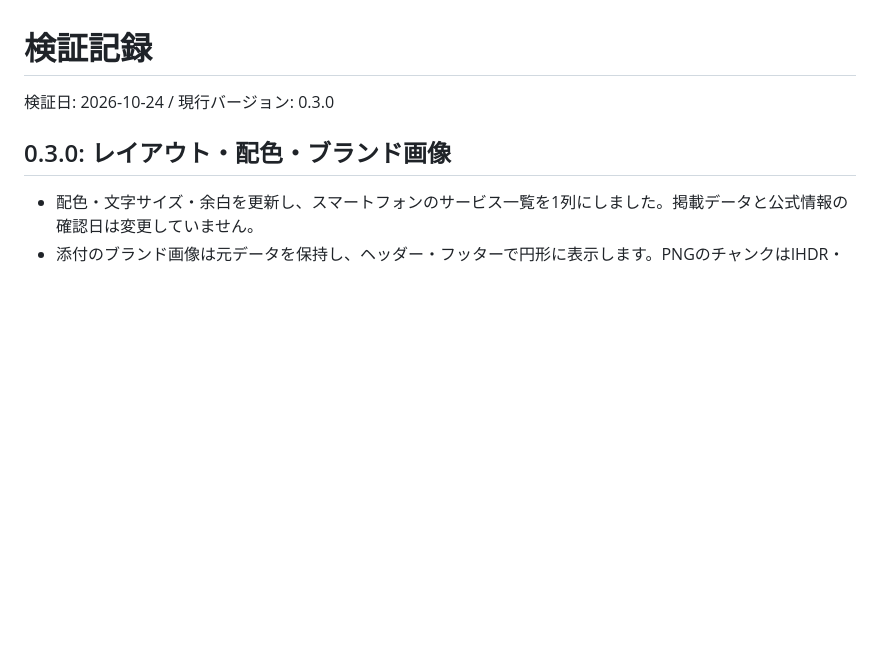
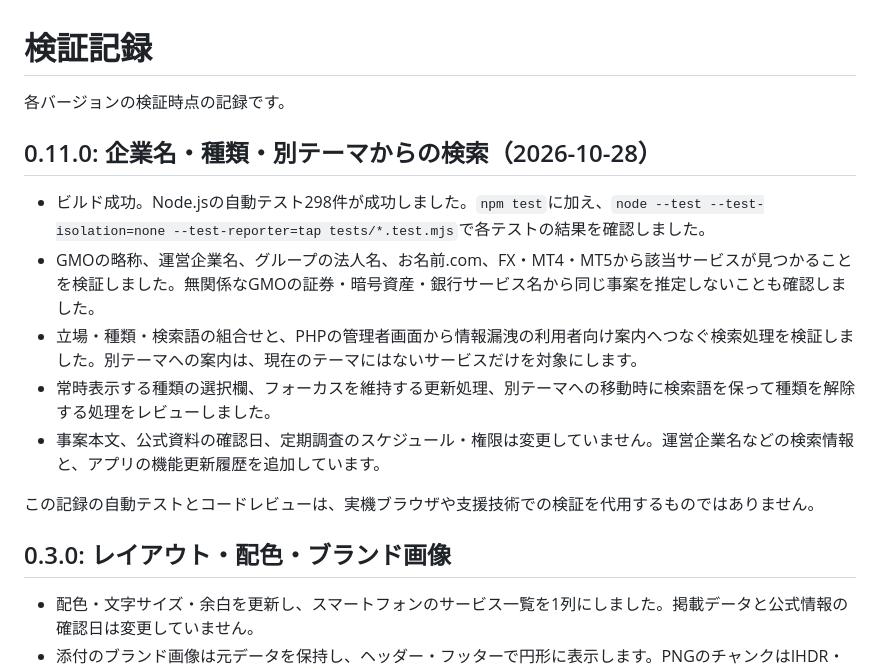
Before and after one commit to Epsilon-Lab-Atelier/php-action-guide, a Markdown page: docs/verification.md, the part around the change. Rendered like a GitHub page; blank space fills up the shorter version.

Commit message:
Document company search and finder verification

```diff
--- a/docs/verification.md
+++ b/docs/verification.md
@@ -1,6 +1,16 @@
 # 検証記録
 
-検証日: 2026-10-24 / 現行バージョン: 0.3.0
+各バージョンの検証時点の記録です。
+
+## 0.11.0: 企業名・種類・別テーマからの検索（2026-10-28）
+
+- ビルド成功。Node.jsの自動テスト298件が成功しました。`npm test`に加え、`node --test --test-isolation=none --test-reporter=tap tests/*.test.mjs`で各テストの結果を確認しました。
+- GMOの略称、運営企業名、グループの法人名、お名前.com、FX・MT4・MT5から該当サービスが見つかることを検証しました。無関係なGMOの証券・暗号資産・銀行サービス名から同じ事案を推定しないことも確認しました。
+- 立場・種類・検索語の組合せと、PHPの管理者画面から情報漏洩の利用者向け案内へつなぐ検索処理を検証しました。別テーマへの案内は、現在のテーマにはないサービスだけを対象にします。
+- 常時表示する種類の選択欄、フォーカスを維持する更新処理、別テーマへの移動時に検索語を保って種類を解除する処理をレビューしました。
+- 事案本文、公式資料の確認日、定期調査のスケジュール・権限は変更していません。運営企業名などの検索情報と、アプリの機能更新履歴を追加しています。
+
+この記録の自動テストとコードレビューは、実機ブラウザや支援技術での検証を代用するものではありません。
 
 ## 0.3.0: レイアウト・配色・ブランド画像
 
```
Also changed, not shown: docs/design.md (+3 -1 lines), docs/reader-features.md (+6 -0 lines).
